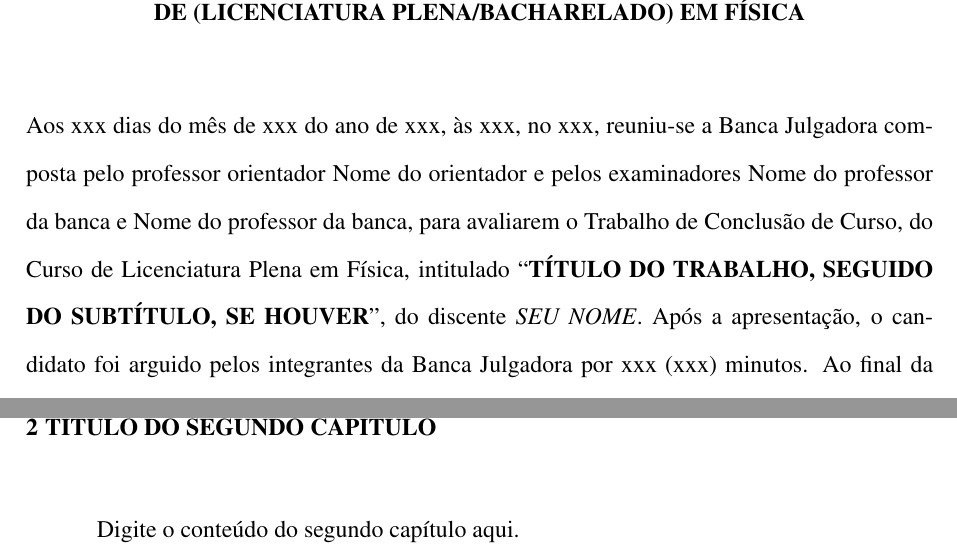
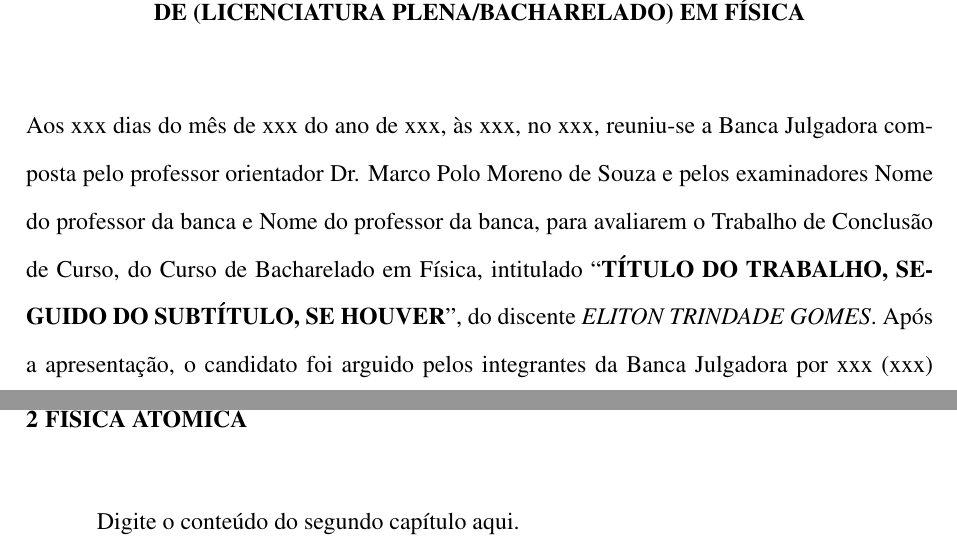
Before and after one commit to ufokis/TRABALHO-DE-CONCLUSAO-DE-CURSO, a LaTeX thesis (Modelo-LaTeX/tcc.tex, which reads Modelo-LaTeX/desenvolvimento.tex): two parts of pages 5 and 23 of 33, joined at a grey line, cut so that both start at the same text. Compiled offline with pdfLaTeX; the source files are stored in an older character set and shown here as Unicode.

Commit message:
ALTERAÇÃO DE DADOS
ALTEREI OS MEU DADOS DE AUTHOR

```diff
--- a/Modelo-LaTeX/desenvolvimento.tex
+++ b/Modelo-LaTeX/desenvolvimento.tex
@@ -1,6 +1,6 @@
 
 %%%%%%%%%%%%%%%%%%%%%%%%%%%%%%%%%%%%%%%%%%%%%%%%%%%%%%%%%%%%%%%
-\chapter{Título do Segundo Capítulo}
+\chapter{física atômica}
 \label{capitulo2}
 %Para cada capítulo adicional, digite o comando \chapter{Título do Capítulo}
 
--- a/Modelo-LaTeX/tcc.tex
+++ b/Modelo-LaTeX/tcc.tex
@@ -19,10 +19,10 @@
 
 %Preencha os campos abaixo conforme seu TCC
 \newcommand{\Titulo}{Título do trabalho, seguido do subtítulo, se houver}
-\newcommand{\Nome}{Seu nome}
-\newcommand{\curso}{Licenciatura Plena} %Digite Licenciatura Plena ou Bacharelado
-\newcommand{\graduacao}{Licenciado} %Digite Licenciado ou Bacharel conforme o caso
-\newcommand{\orientador}{Nome do orientador} %Nome com título. Ex: Dr. Marco Polo Moreno de Souza
+\newcommand{\Nome}{Eliton Trindade Gomes}
+\newcommand{\curso}{Bacharelado} %Digite Licenciatura Plena ou Bacharelado
+\newcommand{\graduacao}{Bacharel} %Digite Licenciado ou Bacharel conforme o caso
+\newcommand{\orientador}{Dr. Marco Polo Moreno de Souza} %Nome com título. Ex: Dr. Marco Polo Moreno de Souza
 \newcommand{\primeiromembro}{Nome do professor da banca} %Nome com título. Ex: Dr. Fulano de Tal
 \newcommand{\segundomembro}{Nome do professor da banca} %Nome com título. Ex: MSc. Beltrano
 \newcommand{\instituicao}{xxxxx} %Instituição do segundo membro. Se for interno, digite DEFIJI/CJP/UNIR
```
Also changed, not shown: Modelo-LaTeX/tcc.bbl (added), Modelo-LaTeX/tcc.pdf, 8 other files.
